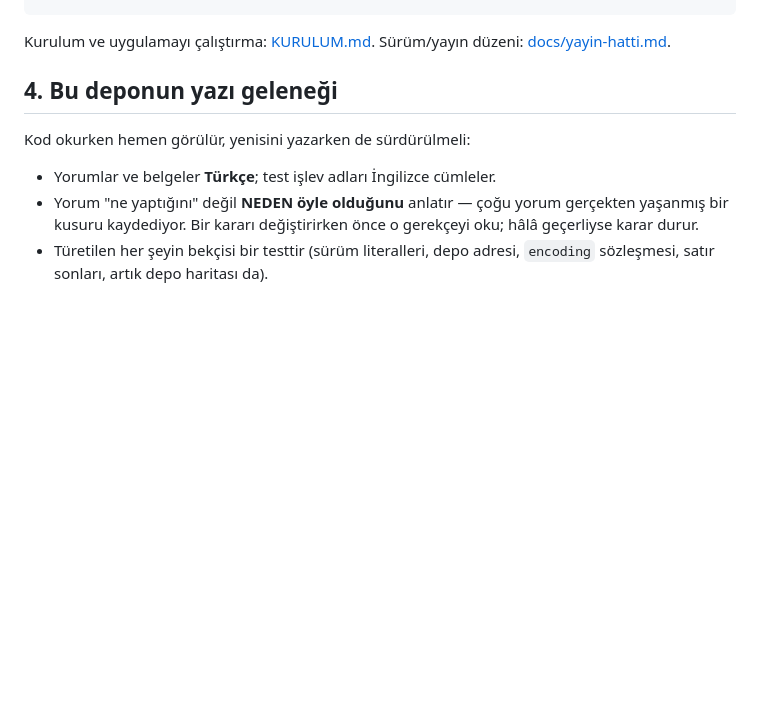
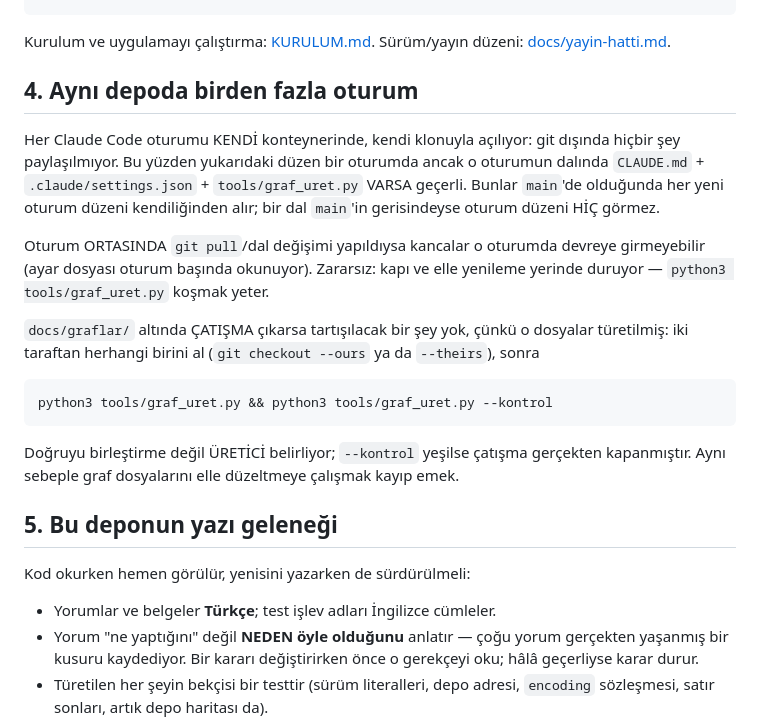
Before and after one commit to Zenginby/kromis, a Markdown page: CLAUDE.md, the part around the change. GitHub-like rendering; blank space fills up the shorter version.

Commit message:
docs(harita): iki paralel oturumun kuralı yazılı — düzen git ile taşınıyor, çatışma üreticiyle kapanıyor
Depoda iki Claude cloud oturumu birlikte çalışıyor ve ikisi AYRI konteynerde:
git dışında hiçbir şey paylaşılmıyor. Bu, harita düzeni için iki somut sonuç
üretiyor ve ikisi de yazılı olmadan sezilmiyordu:

  * Bir oturum düzeni ancak kendi dalında CLAUDE.md + .claude/settings.json +
    tools/graf_uret.py VARSA görüyor. Dal main'in gerisindeyse oturum
    haritanın varlığından habersiz çalışır. Oturum ortasında yapılan bir
    pull'dan sonra da kancalar devreye girmeyebilir — ayar dosyası oturum
    başında okunuyor.
  * `docs/graflar/` çatışmaları elle çözülmemeli. Dosyalar türetilmiş: iki
    taraftan herhangi biri alınıp üretici koşulur, `--kontrol` yeşilse çatışma
    gerçekten kapanmıştır. Doğruyu birleştirme değil üretici belirliyor.

Co-Authored-By: Claude Opus 5 <noreply@anthropic.com>
Claude-Session: https://claude.ai/code/session_01HprZ8caAdAcgPdEjgq8sYR

````diff
--- a/CLAUDE.md
+++ b/CLAUDE.md
@@ -53,7 +53,31 @@ python3 -m pytest tests/test_graflar.py -q   # yalnız harita kapısı
 Kurulum ve uygulamayı çalıştırma: [KURULUM.md](KURULUM.md). Sürüm/yayın
 düzeni: [docs/yayin-hatti.md](docs/yayin-hatti.md).
 
-## 4. Bu deponun yazı geleneği
+## 4. Aynı depoda birden fazla oturum
+
+Her Claude Code oturumu KENDİ konteynerinde, kendi klonuyla açılıyor: git
+dışında hiçbir şey paylaşılmıyor. Bu yüzden yukarıdaki düzen bir oturumda ancak
+o oturumun dalında `CLAUDE.md` + `.claude/settings.json` + `tools/graf_uret.py`
+VARSA geçerli. Bunlar `main`'de olduğunda her yeni oturum düzeni kendiliğinden
+alır; bir dal `main`'in gerisindeyse oturum düzeni HİÇ görmez.
+
+Oturum ORTASINDA `git pull`/dal değişimi yapıldıysa kancalar o oturumda
+devreye girmeyebilir (ayar dosyası oturum başında okunuyor). Zararsız: kapı ve
+elle yenileme yerinde duruyor — `python3 tools/graf_uret.py` koşmak yeter.
+
+`docs/graflar/` altında ÇATIŞMA çıkarsa tartışılacak bir şey yok, çünkü o
+dosyalar türetilmiş: iki taraftan herhangi birini al (`git checkout --ours` ya
+da `--theirs`), sonra
+
+```sh
+python3 tools/graf_uret.py && python3 tools/graf_uret.py --kontrol
+```
+
+Doğruyu birleştirme değil ÜRETİCİ belirliyor; `--kontrol` yeşilse çatışma
+gerçekten kapanmıştır. Aynı sebeple graf dosyalarını elle düzeltmeye çalışmak
+kayıp emek.
+
+## 5. Bu deponun yazı geleneği
 
 Kod okurken hemen görülür, yenisini yazarken de sürdürülmeli:
 
````
